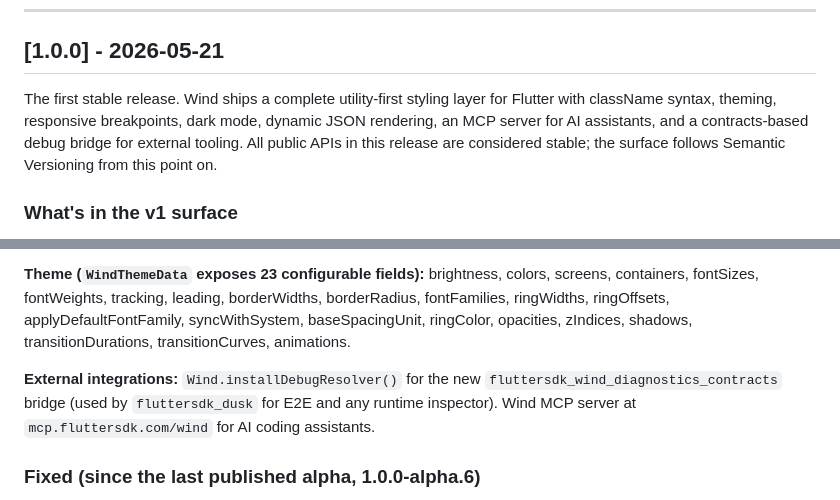
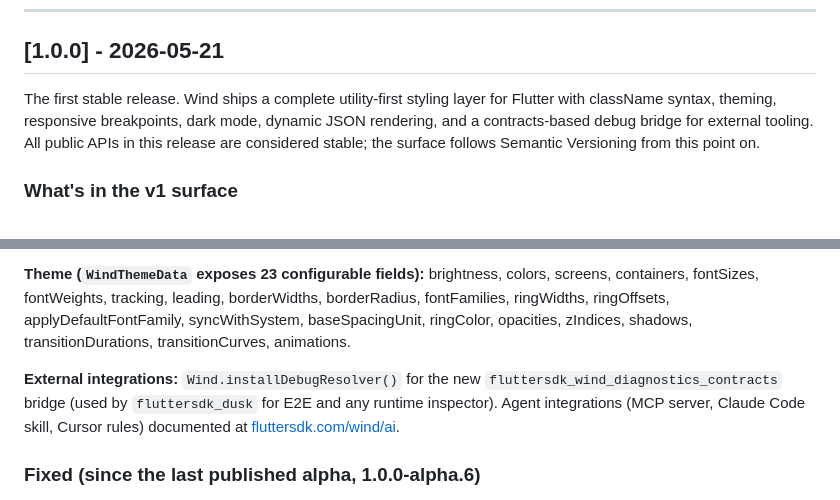
Before and after one commit to fluttersdk/wind, a Markdown page: CHANGELOG.md, 2 parts joined by grey strips. Drawn GitHub-style.

```diff
--- a/CHANGELOG.md
+++ b/CHANGELOG.md
@@ -8,7 +8,7 @@ This project follows [Semantic Versioning 2.0.0](https://semver.org/spec/v2.0.0.
 
 ## [1.0.0] - 2026-05-21
 
-The first stable release. Wind ships a complete utility-first styling layer for Flutter with className syntax, theming, responsive breakpoints, dark mode, dynamic JSON rendering, an MCP server for AI assistants, and a contracts-based debug bridge for external tooling. All public APIs in this release are considered stable; the surface follows Semantic Versioning from this point on.
+The first stable release. Wind ships a complete utility-first styling layer for Flutter with className syntax, theming, responsive breakpoints, dark mode, dynamic JSON rendering, and a contracts-based debug bridge for external tooling. All public APIs in this release are considered stable; the surface follows Semantic Versioning from this point on.
 
 ### What's in the v1 surface
 
@@ -18,7 +18,7 @@ The first stable release. Wind ships a complete utility-first styling layer for
 
 **Theme (`WindThemeData` exposes 23 configurable fields):** brightness, colors, screens, containers, fontSizes, fontWeights, tracking, leading, borderWidths, borderRadius, fontFamilies, ringWidths, ringOffsets, applyDefaultFontFamily, syncWithSystem, baseSpacingUnit, ringColor, opacities, zIndices, shadows, transitionDurations, transitionCurves, animations.
 
-**External integrations:** `Wind.installDebugResolver()` for the new `fluttersdk_wind_diagnostics_contracts` bridge (used by `fluttersdk_dusk` for E2E and any runtime inspector). Wind MCP server at `mcp.fluttersdk.com/wind` for AI coding assistants.
+**External integrations:** `Wind.installDebugResolver()` for the new `fluttersdk_wind_diagnostics_contracts` bridge (used by `fluttersdk_dusk` for E2E and any runtime inspector). Agent integrations (MCP server, Claude Code skill, Cursor rules) documented at [fluttersdk.com/wind/ai](https://fluttersdk.com/wind/ai).
 
 ### Fixed (since the last published alpha, 1.0.0-alpha.6)
 
```
Also changed, not shown: README.md (+4 -27 lines), doc/mcp/server.md (deleted, +0 -325 lines).
